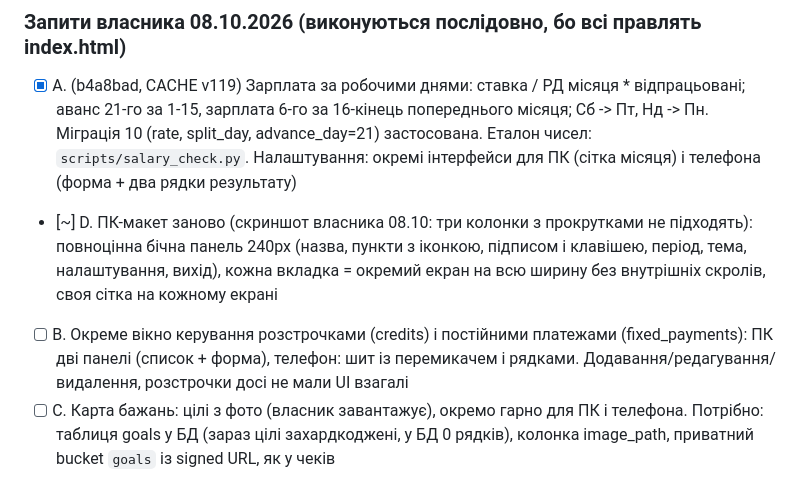
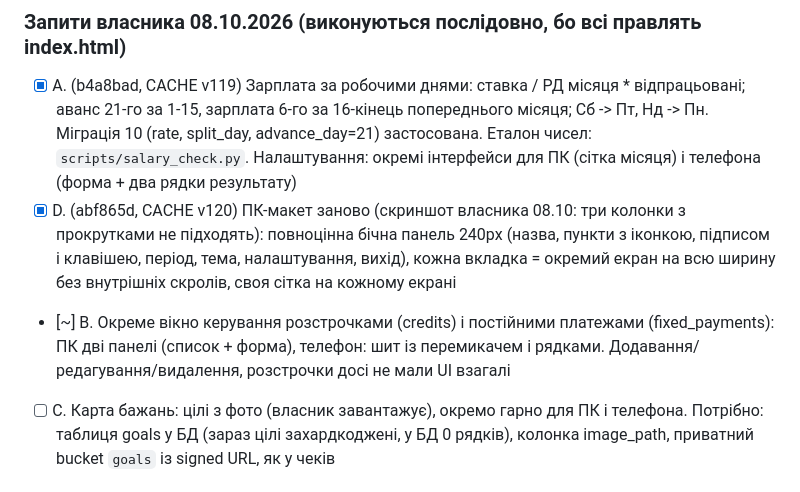
Before and after one commit to Nevsky-BI-user/my-cashflow, a Markdown page: STATUS.md, the part around the change. Drawn GitHub-style.

Commit message:
docs: STATUS.md: ПК-макет готовий

```diff
--- a/STATUS.md
+++ b/STATUS.md
@@ -59,8 +59,8 @@
 
 ### Запити власника 08.10.2026 (виконуються послідовно, бо всі правлять index.html)
 - [x] A. (b4a8bad, CACHE v119) Зарплата за робочими днями: ставка / РД місяця * відпрацьовані; аванс 21-го за 1-15, зарплата 6-го за 16-кінець попереднього місяця; Сб -> Пт, Нд -> Пн. Міграція 10 (rate, split_day, advance_day=21) застосована. Еталон чисел: `scripts/salary_check.py`. Налаштування: окремі інтерфейси для ПК (сітка місяця) і телефона (форма + два рядки результату)
-- [~] D. ПК-макет заново (скриншот власника 08.10: три колонки з прокрутками не підходять): повноцінна бічна панель 240px (назва, пункти з іконкою, підписом і клавішею, період, тема, налаштування, вихід), кожна вкладка = окремий екран на всю ширину без внутрішніх скролів, своя сітка на кожному екрані
-- [ ] B. Окреме вікно керування розстрочками (credits) і постійними платежами (fixed_payments): ПК дві панелі (список + форма), телефон: шит із перемикачем і рядками. Додавання/редагування/видалення, розстрочки досі не мали UI взагалі
+- [x] D. (abf865d, CACHE v120) ПК-макет заново (скриншот власника 08.10: три колонки з прокрутками не підходять): повноцінна бічна панель 240px (назва, пункти з іконкою, підписом і клавішею, період, тема, налаштування, вихід), кожна вкладка = окремий екран на всю ширину без внутрішніх скролів, своя сітка на кожному екрані
+- [~] B. Окреме вікно керування розстрочками (credits) і постійними платежами (fixed_payments): ПК дві панелі (список + форма), телефон: шит із перемикачем і рядками. Додавання/редагування/видалення, розстрочки досі не мали UI взагалі
 - [ ] C. Карта бажань: цілі з фото (власник завантажує), окремо гарно для ПК і телефона. Потрібно: таблиця goals у БД (зараз цілі захардкоджені, у БД 0 рядків), колонка image_path, приватний bucket `goals` із signed URL, як у чеків
 
 ## Далі (після того, як прод наздожене код)
```
